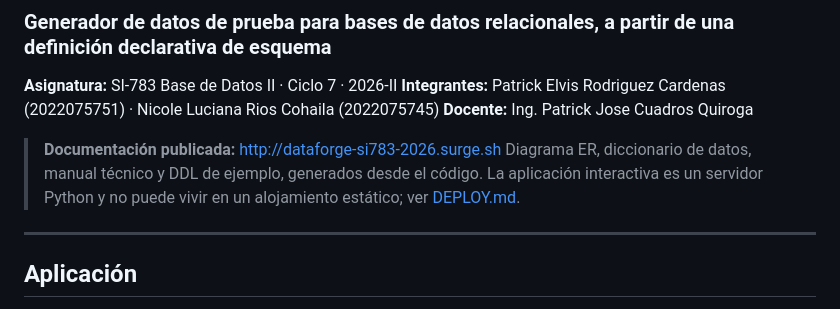
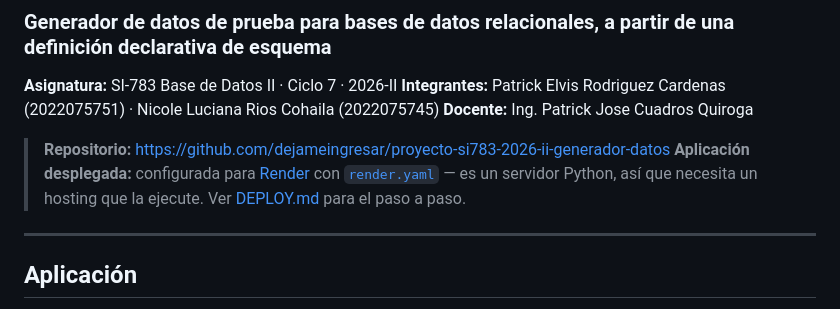
Before and after one commit to dejameingresar/proyecto-si783-2026-ii-generador-datos, a Markdown page: README.md, the part around the change. GitHub-like rendering.

```diff
--- a/README.md
+++ b/README.md
@@ -6,10 +6,10 @@
 **Integrantes:** Patrick Elvis Rodriguez Cardenas (2022075751) · Nicole Luciana Rios Cohaila (2022075745)
 **Docente:** Ing. Patrick Jose Cuadros Quiroga
 
-> **Documentación publicada:** <http://dataforge-si783-2026.surge.sh>
-> Diagrama ER, diccionario de datos, manual técnico y DDL de ejemplo, generados
-> desde el código. La aplicación interactiva es un servidor Python y no puede
-> vivir en un alojamiento estático; ver [DEPLOY.md](DEPLOY.md).
+> **Repositorio:** <https://github.com/dejameingresar/proyecto-si783-2026-ii-generador-datos>
+> **Aplicación desplegada:** configurada para [Render](https://render.com) con
+> [`render.yaml`](render.yaml) — es un servidor Python, así que necesita un
+> hosting que la ejecute. Ver [DEPLOY.md](DEPLOY.md) para el paso a paso.
 
 ---
 
```
Also changed, not shown: DEPLOY.md (+48 -72 lines).
